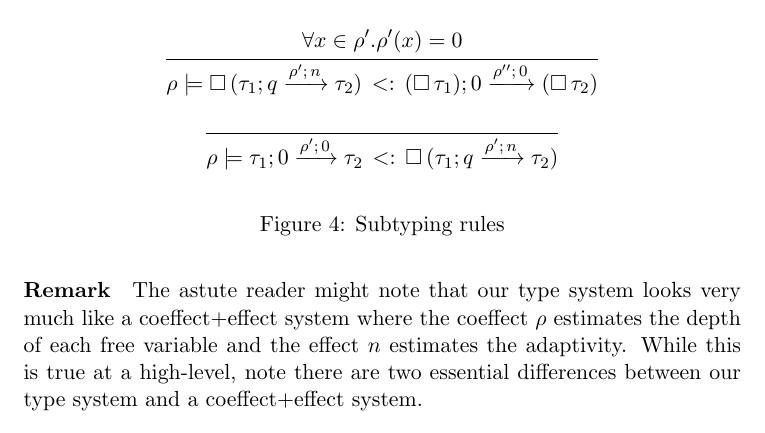
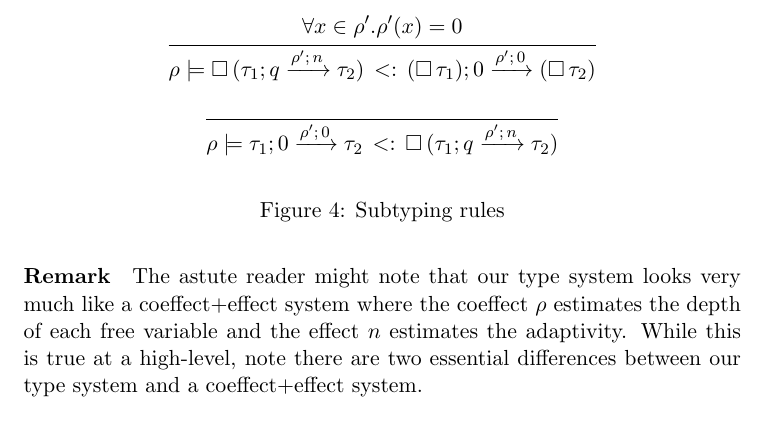
Before and after one commit to jiawenliu/AdaptivityAnalysis, a LaTeX document (v2/main.tex): part of page 8 of 24, cut so that both start at the same text. Compiled offline with pdfLaTeX.

Commit message:
sub-typing change

```diff
--- a/v2/main.tex
+++ b/v2/main.tex
@@ -695,7 +695,7 @@ These are also formally defined in Figure~\ref{fig:type-rules}.
     }{
       \dmap \models \sub{\tbox{(
           \tarr{\type_1}{\type_2}{\nnatbiA}{\dmap'}{\nnatA} )}
-      }{\tarr{(\tbox{\type_1}) }{(\tbox{\type_2})}{0}{\dmap''}{0} }
+      }{\tarr{(\tbox{\type_1}) }{(\tbox{\type_2})}{0}{\dmap'}{0} }
     }
     %
     \and
```
